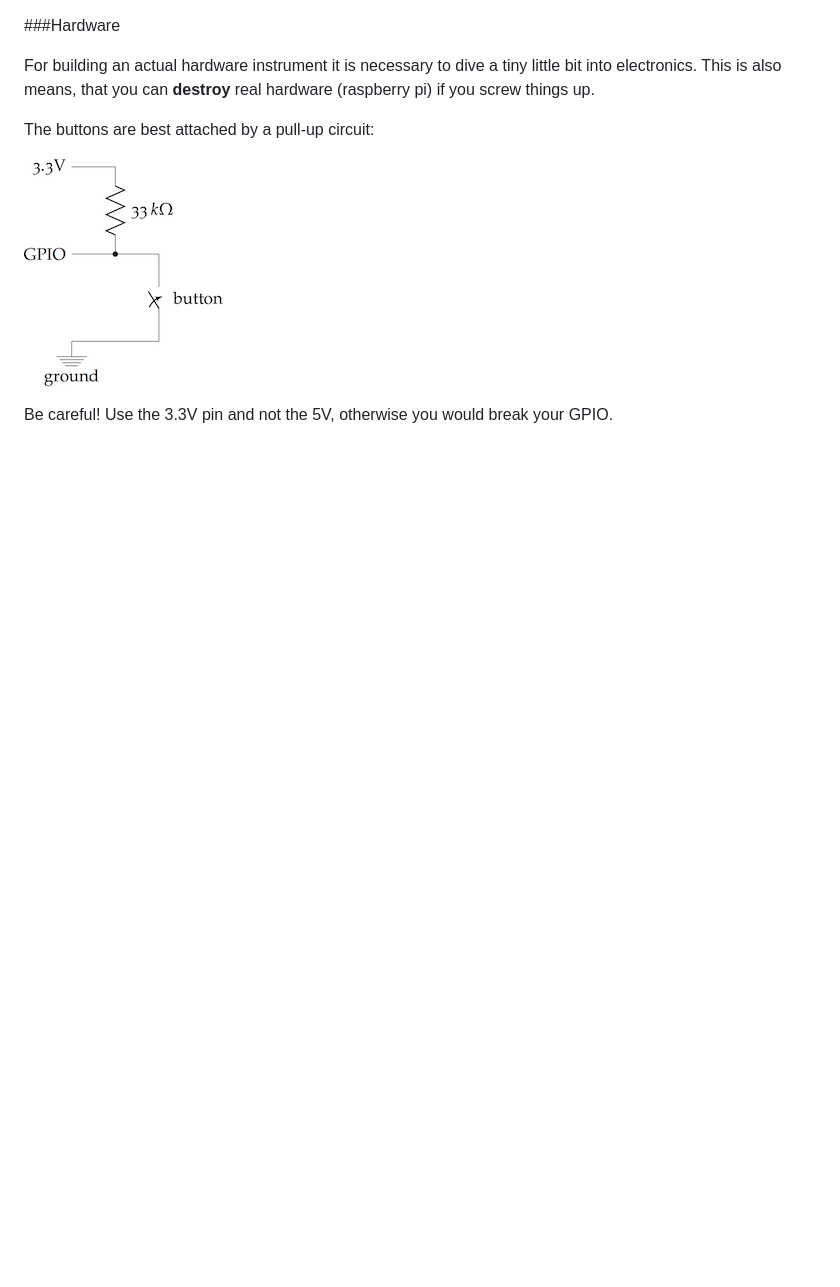
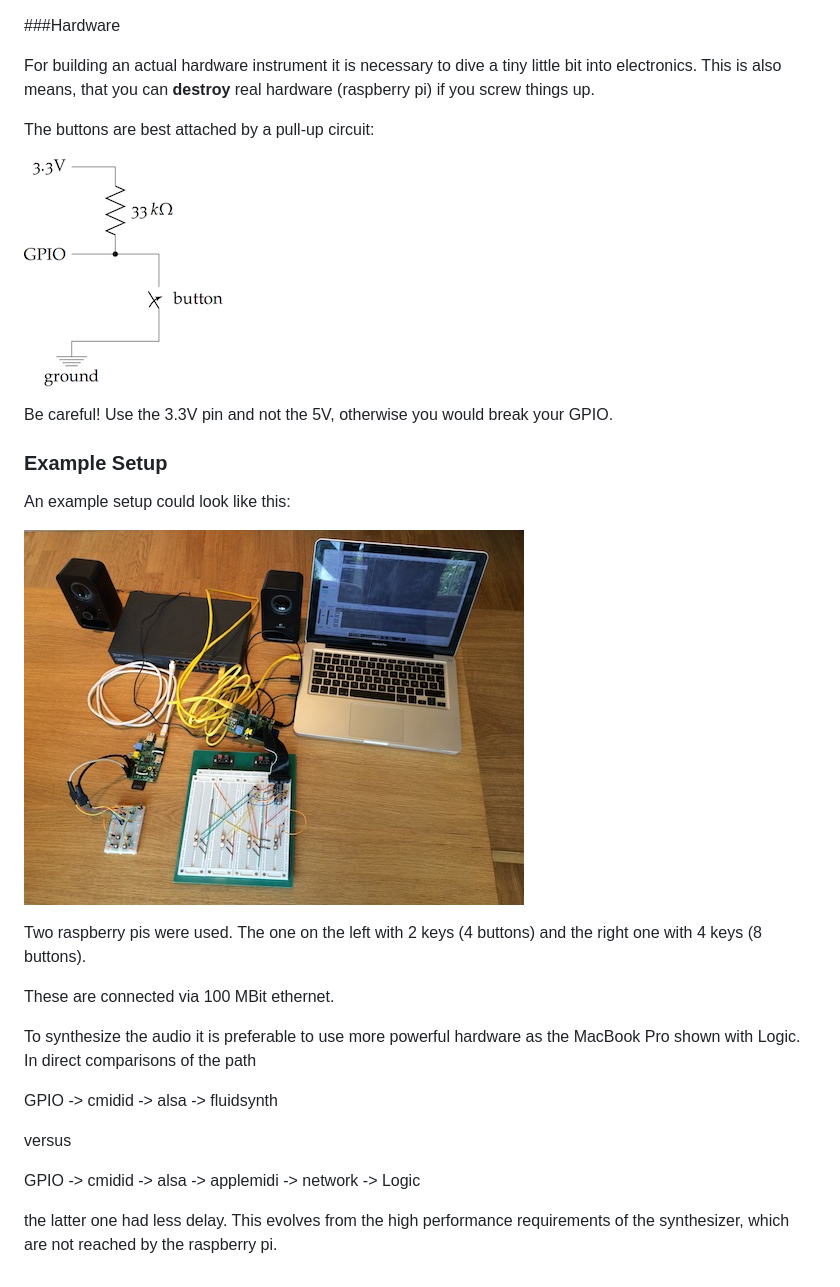
Before and after one commit to mrArkwright/cmidid-kerneldriver, a Markdown page: README.md, the part around the change. Rendered like a GitHub page; pictures changed too: documentation/setup.jpg (added); blank space fills up the shorter version.

Commit message:
example setup

```diff
--- a/README.md
+++ b/README.md
@@ -163,3 +163,24 @@ The buttons are best attached by a pull-up circuit:
 ![Pull up circuit](/documentation/circuits/pull-up.png)
 
 Be careful! Use the 3.3V pin and not the 5V, otherwise you would break your GPIO.
+
+
+### Example Setup
+
+An example setup could look like this:
+
+![Pull up circuit](/documentation/setup.jpg)
+
+Two raspberry pis were used. The one on the left with 2 keys (4 buttons) and the right one with 4 keys (8 buttons).
+
+These are connected via 100 MBit ethernet.
+
+To synthesize the audio it is preferable to use more powerful hardware as the MacBook Pro shown with Logic. In direct comparisons of the path
+
+GPIO -> cmidid -> alsa -> fluidsynth
+
+versus
+
+GPIO -> cmidid -> alsa -> applemidi -> network -> Logic
+
+the latter one had less delay. This evolves from the high performance requirements of the synthesizer, which are not reached by the raspberry pi.
```
